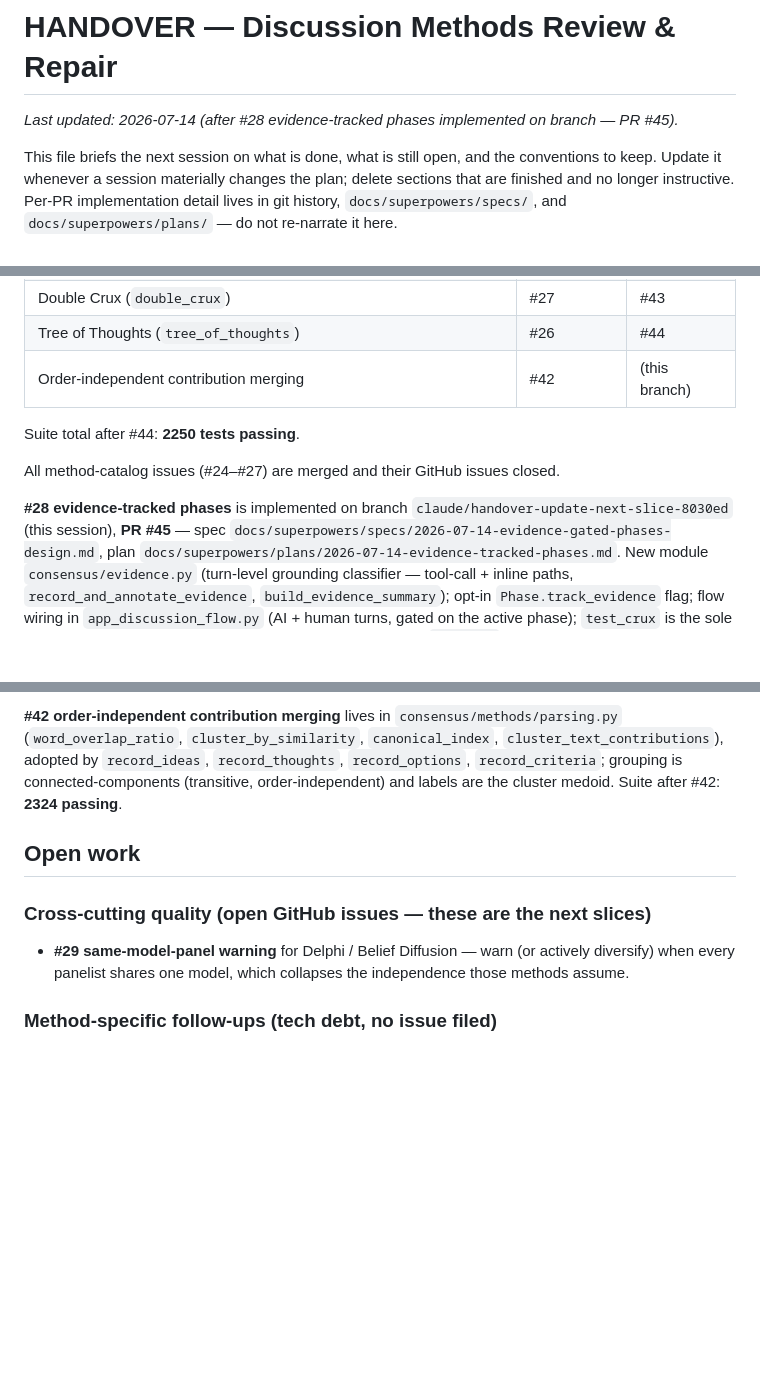
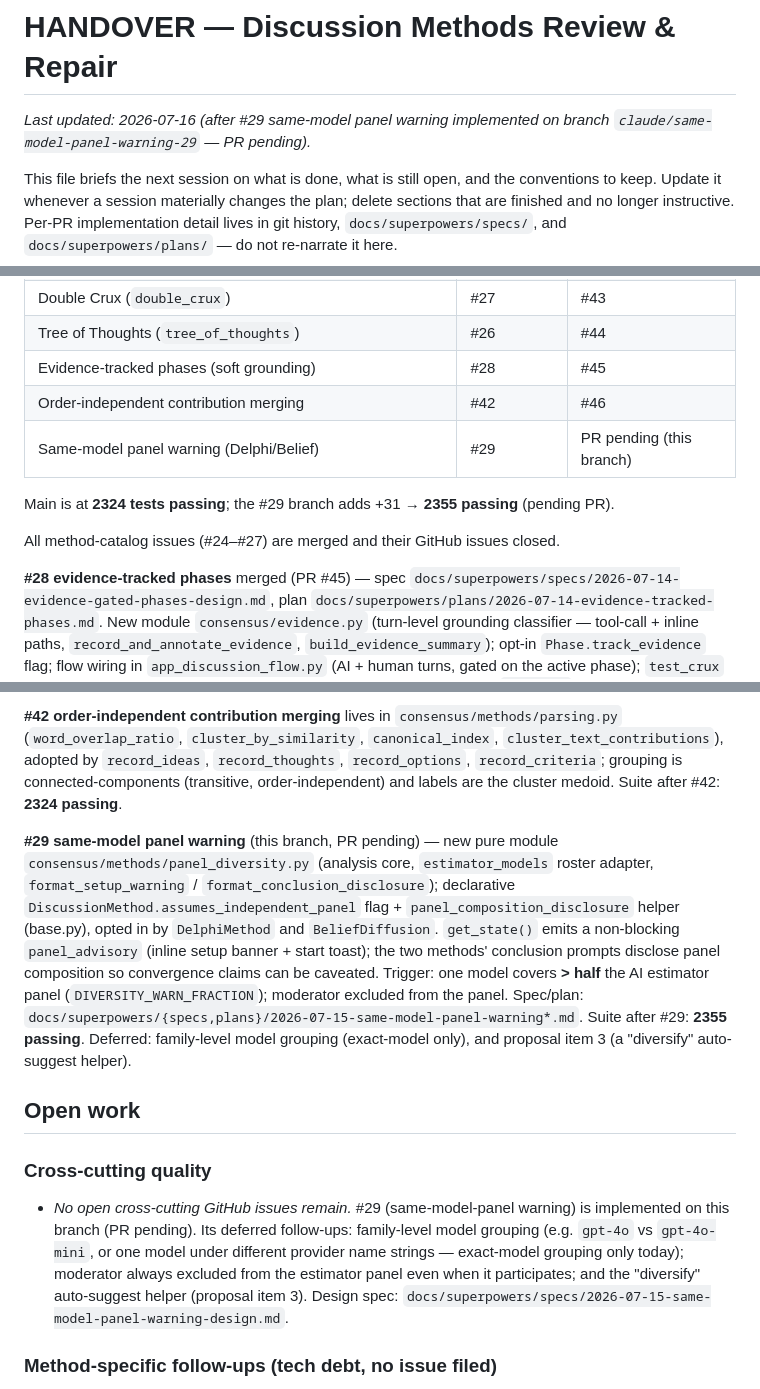
Before and after one commit to hherb/consensus, a Markdown page: HANDOVER.md, 3 parts joined by grey strips. GitHub-like rendering; blank space fills up the shorter version.

Commit message:
docs: reconcile HANDOVER + ROADMAP; add #29 same-model panel warning
- Mark #28 (PR #45) and #42 (PR #46) as merged in HANDOVER.
- Record #29 same-model panel warning (this branch, PR pending): module,
  flag, get_state advisory, conclusion disclosure; note deferred family
  grouping + diversify helper.
- Clear the now-empty open cross-cutting issues section.
- ROADMAP: add the shipped Court of Law method (was undocumented) and the
  #29 same-model panel warning; refresh the stale test-count row (931 -> 2355).

Co-Authored-By: Claude Opus 4.8 (1M context) <noreply@anthropic.com>

```diff
--- a/HANDOVER.md
+++ b/HANDOVER.md
@@ -1,7 +1,7 @@
 # HANDOVER — Discussion Methods Review & Repair
 
-_Last updated: 2026-07-14 (after #28 evidence-tracked phases implemented on
-branch — PR #45)._
+_Last updated: 2026-07-16 (after #29 same-model panel warning implemented on
+branch `claude/same-model-panel-warning-29` — PR pending)._
 
 This file briefs the next session on what is done, what is still open, and
 the conventions to keep. Update it whenever a session materially changes the
@@ -23,14 +23,16 @@ implementation detail lives in git history, `docs/superpowers/specs/`, and
 | Weighted Decision Matrix / MCDA (`decision_matrix`) | #25 | #41 |
 | Double Crux (`double_crux`) | #27 | #43 |
 | Tree of Thoughts (`tree_of_thoughts`) | #26 | #44 |
-| Order-independent contribution merging | #42 | (this branch) |
+| Evidence-tracked phases (soft grounding) | #28 | #45 |
+| Order-independent contribution merging | #42 | #46 |
+| Same-model panel warning (Delphi/Belief) | #29 | PR pending (this branch) |
 
-Suite total after #44: **2250 tests passing**.
+Main is at **2324 tests passing**; the #29 branch adds +31 → **2355 passing**
+(pending PR).
 
 All method-catalog issues (#24–#27) are merged and their GitHub issues closed.
 
-**#28 evidence-tracked phases** is implemented on branch
-`claude/handover-update-next-slice-8030ed` (this session), **PR #45** —
+**#28 evidence-tracked phases** merged (PR #45) —
 spec `docs/superpowers/specs/2026-07-14-evidence-gated-phases-design.md`, plan
 `docs/superpowers/plans/2026-07-14-evidence-tracked-phases.md`. New module
 `consensus/evidence.py` (turn-level grounding classifier — tool-call + inline
@@ -61,13 +63,31 @@ crossing the ~500-line guideline (507).
 connected-components (transitive, order-independent) and labels are the
 cluster medoid. Suite after #42: **2324 passing**.
 
+**#29 same-model panel warning** (this branch, PR pending) — new pure module
+`consensus/methods/panel_diversity.py` (analysis core, `estimator_models`
+roster adapter, `format_setup_warning` / `format_conclusion_disclosure`);
+declarative `DiscussionMethod.assumes_independent_panel` flag +
+`panel_composition_disclosure` helper (base.py), opted in by `DelphiMethod`
+and `BeliefDiffusion`. `get_state()` emits a non-blocking `panel_advisory`
+(inline setup banner + start toast); the two methods' conclusion prompts
+disclose panel composition so convergence claims can be caveated. Trigger:
+one model covers **> half** the AI estimator panel (`DIVERSITY_WARN_FRACTION`);
+moderator excluded from the panel. Spec/plan:
+`docs/superpowers/{specs,plans}/2026-07-15-same-model-panel-warning*.md`.
+Suite after #29: **2355 passing**. Deferred: family-level model grouping
+(exact-model only), and proposal item 3 (a "diversify" auto-suggest helper).
+
 ## Open work
 
-### Cross-cutting quality (open GitHub issues — these are the next slices)
+### Cross-cutting quality
 
-- **#29 same-model-panel warning** for Delphi / Belief Diffusion — warn (or
-  actively diversify) when every panelist shares one model, which collapses
-  the independence those methods assume.
+- _No open cross-cutting GitHub issues remain._ #29 (same-model-panel warning)
+  is implemented on this branch (PR pending). Its deferred follow-ups:
+  family-level model grouping (e.g. `gpt-4o` vs `gpt-4o-mini`, or one model
+  under different provider name strings — exact-model grouping only today);
+  moderator always excluded from the estimator panel even when it participates;
+  and the "diversify" auto-suggest helper (proposal item 3). Design spec:
+  `docs/superpowers/specs/2026-07-15-same-model-panel-warning-design.md`.
 
 ### Method-specific follow-ups (tech debt, no issue filed)
 
```
Also changed, not shown: ROADMAP.md (+3 -1 lines).
